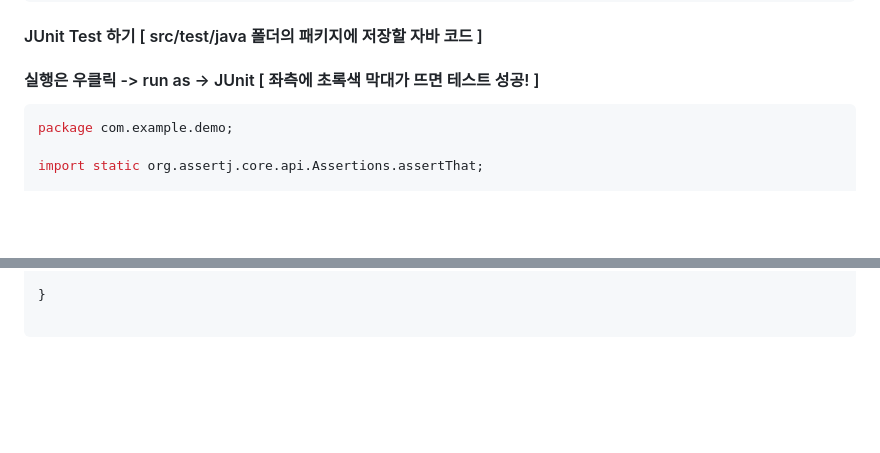
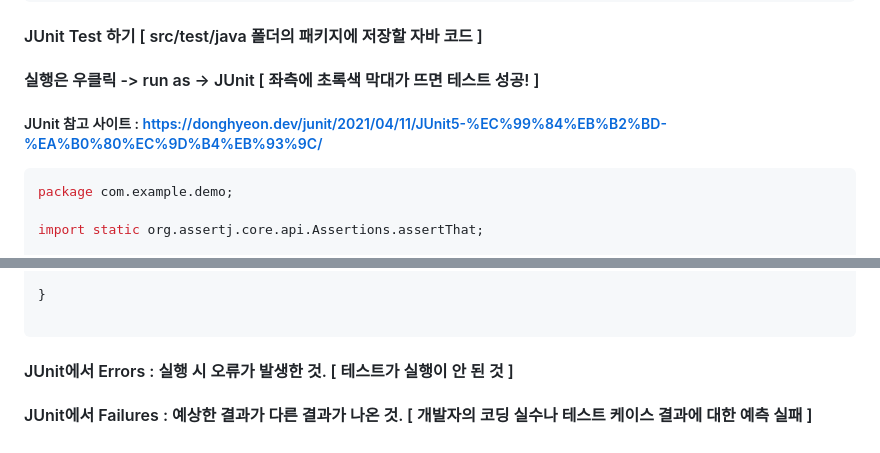
Before and after one commit to VivatubeH/Spring-Boot, a Markdown page: 스프링부트 실습ver2-4.md, 2 parts joined by grey strips. Drawn GitHub-style; blank space fills up the shorter version.

````diff
--- a/스프링부트 실습ver2-4.md
+++ b/스프링부트 실습ver2-4.md
@@ -200,6 +200,8 @@ public class SampleTest {
 #### JUnit Test 하기 [ src/test/java 폴더의 패키지에 저장할 자바 코드 ]
 #### 실행은 우클릭 -> run as -> JUnit [ 좌측에 초록색 막대가 뜨면 테스트 성공! ]
 
+##### JUnit 참고 사이트 : https://donghyeon.dev/junit/2021/04/11/JUnit5-%EC%99%84%EB%B2%BD-%EA%B0%80%EC%9D%B4%EB%93%9C/
+
 ``` java
 package com.example.demo;
 
@@ -240,3 +242,6 @@ class PaginationTests {
 }
 
 ```
+
+#### JUnit에서 Errors : 실행 시 오류가 발생한 것. [ 테스트가 실행이 안 된 것 ]
+#### JUnit에서 Failures : 예상한 결과가 다른 결과가 나온 것. [ 개발자의 코딩 실수나 테스트 케이스 결과에 대한 예측 실패 ]
````
